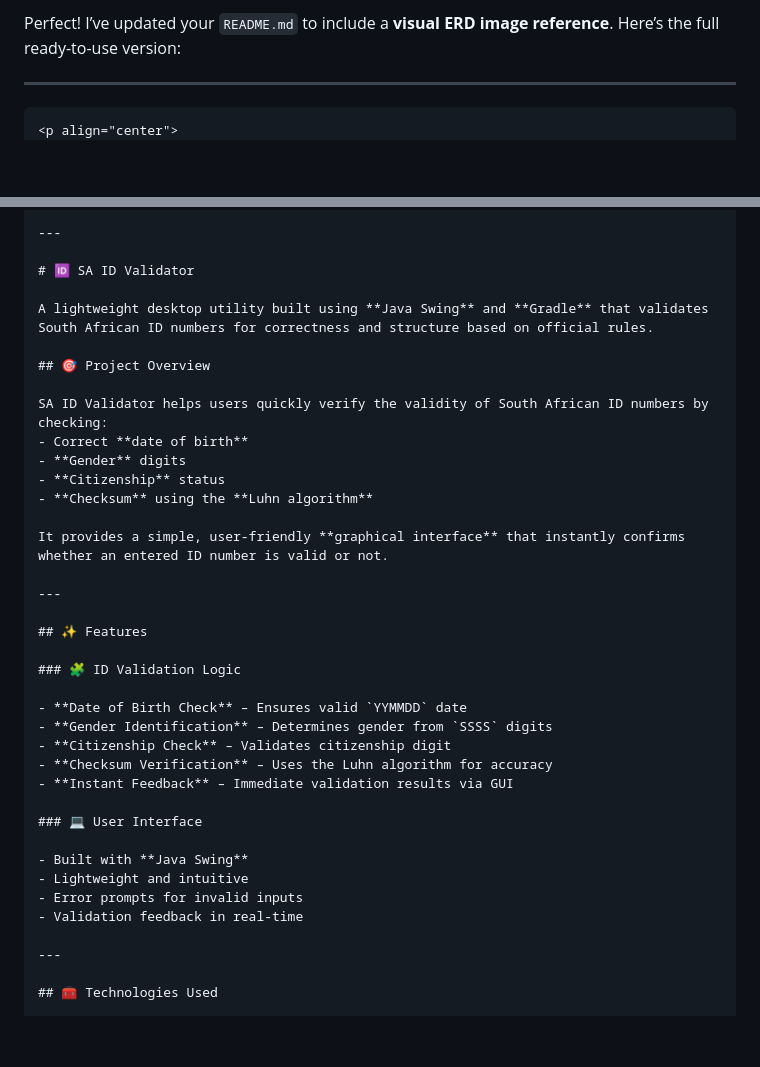
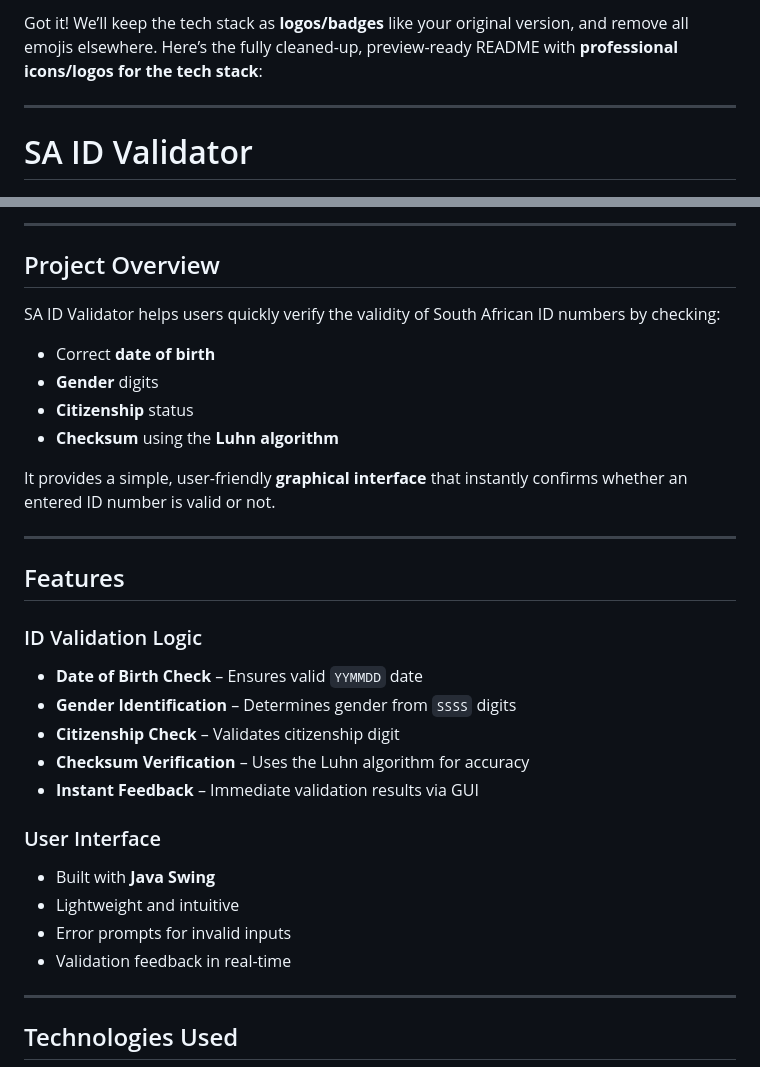
Before and after one commit to Thapelo-Lekhuane/SA-ID-Validation, a Markdown page: README.md, 2 parts joined by grey strips. Rendered like a GitHub page; blank space fills up the shorter version.

`````diff
--- a/README.md
+++ b/README.md
@@ -1,8 +1,9 @@
-Perfect! I’ve updated your `README.md` to include a **visual ERD image reference**. Here’s the full ready-to-use version:
+Got it! We’ll keep the tech stack as **logos/badges** like your original version, and remove all emojis elsewhere. Here’s the fully cleaned-up, preview-ready README with **professional icons/logos for the tech stack**:
 
 ---
 
-````markdown
+# SA ID Validator
+
 <p align="center">
   <img src="public/images/logo.png" width="200" alt="SA ID Validator Logo" />
 </p>
@@ -31,40 +32,37 @@ Perfect! I’ve updated your `README.md` to include a **visual ERD image referen
 
 ---
 
-# 🆔 SA ID Validator
-
-A lightweight desktop utility built using **Java Swing** and **Gradle** that validates South African ID numbers for correctness and structure based on official rules.
-
-## 🎯 Project Overview
+## Project Overview
 
 SA ID Validator helps users quickly verify the validity of South African ID numbers by checking:
-- Correct **date of birth**
-- **Gender** digits
-- **Citizenship** status
-- **Checksum** using the **Luhn algorithm**
+
+* Correct **date of birth**
+* **Gender** digits
+* **Citizenship** status
+* **Checksum** using the **Luhn algorithm**
 
 It provides a simple, user-friendly **graphical interface** that instantly confirms whether an entered ID number is valid or not.
 
 ---
 
-## ✨ Features
+## Features
 
-### 🧩 ID Validation Logic
+### ID Validation Logic
 
-- **Date of Birth Check** – Ensures valid `YYMMDD` date
-- **Gender Identification** – Determines gender from `SSSS` digits
-- **Citizenship Check** – Validates citizenship digit
-- **Checksum Verification** – Uses the Luhn algorithm for accuracy
-- **Instant Feedback** – Immediate validation results via GUI
+* **Date of Birth Check** – Ensures valid `YYMMDD` date
+* **Gender Identification** – Determines gender from `SSSS` digits
+* **Citizenship Check** – Validates citizenship digit
+* **Checksum Verification** – Uses the Luhn algorithm for accuracy
+* **Instant Feedback** – Immediate validation results via GUI
 
-### 💻 User Interface
+### User Interface
 
-- Built with **Java Swing**
-- Lightweight and intuitive
-- Error prompts for invalid inputs
-- Validation feedback in real-time
+* Built with **Java Swing**
+* Lightweight and intuitive
+* Error prompts for invalid inputs
+* Validation feedback in real-time
 
 ---
 
-## 🧰 Technologies Used
+## Technologies Used
 
`````
Also changed, not shown: other parts of README.md (+20 -18 lines).
